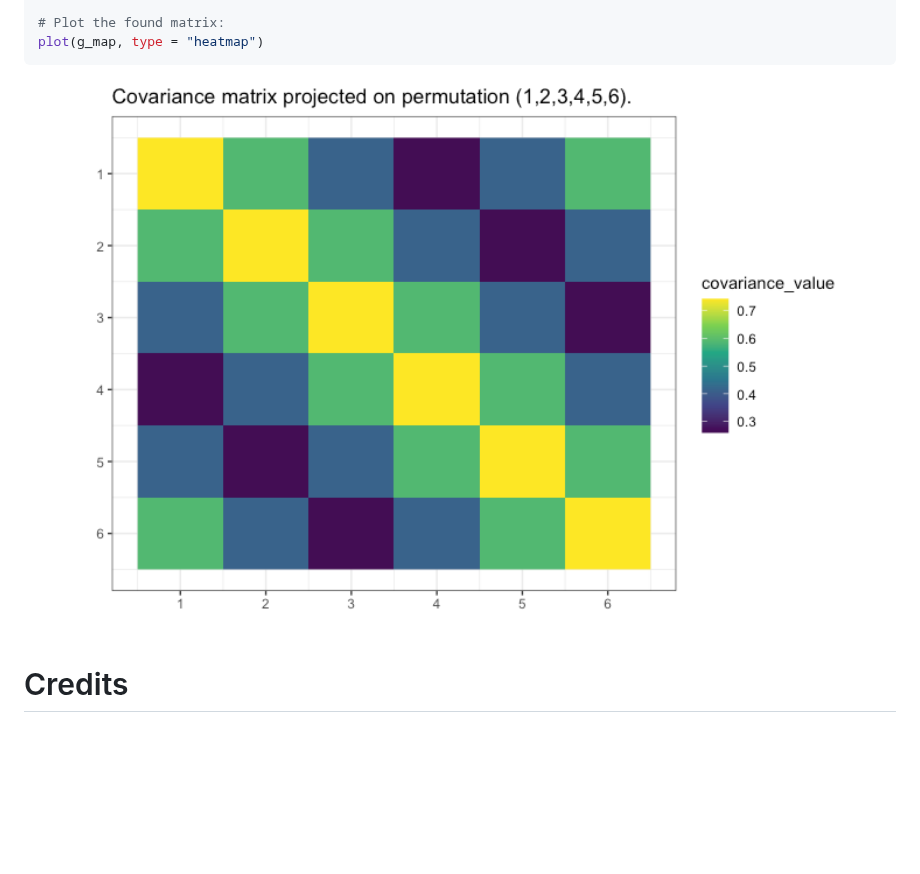
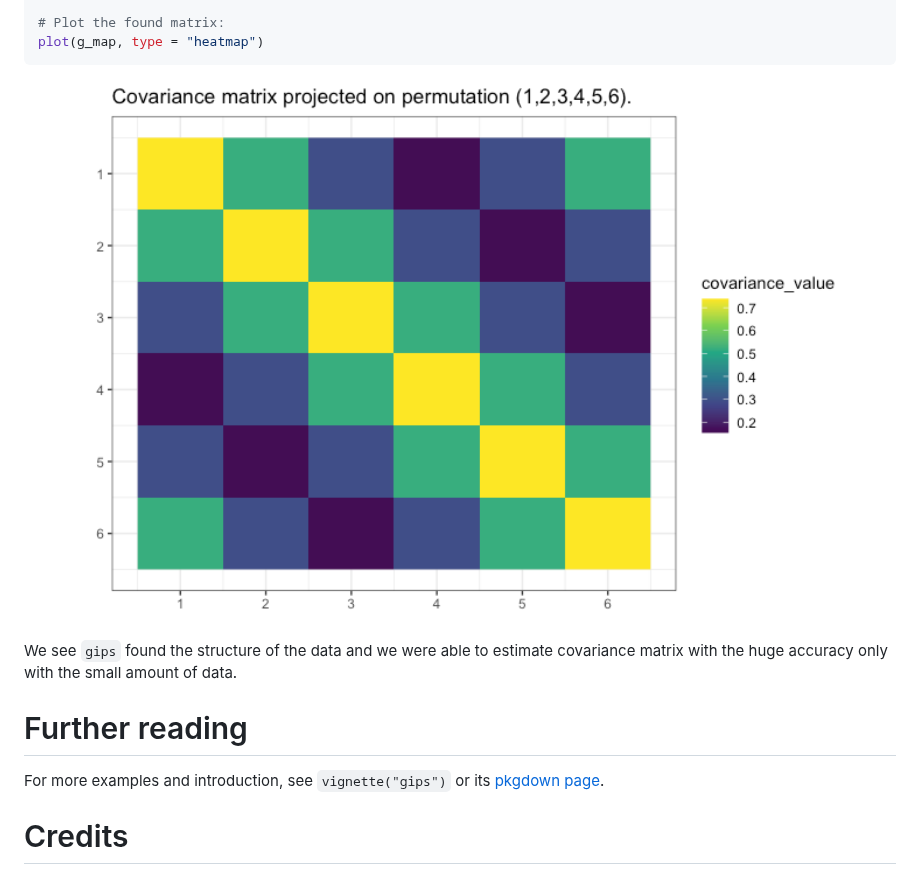
Before and after one commit to PrzeChoj/gips, a Markdown page: README.md, the part around one of its changes. Rendered like a GitHub page; pictures changed too: man/figures/README-example_mean_known4-1.png, man/figures/README-example_mean_known6-1.png (added); blank space fills up the shorter version.

````diff
--- a/README.md
+++ b/README.md
@@ -207,7 +230,16 @@ project_matrix(S, g_map[[1]])
 plot(g_map, type = "heatmap")
 ```
 
-<img src="man/figures/README-example_mean_known4-1.png" width="100%" />
+<img src="man/figures/README-example_mean_known6-1.png" width="100%" />
+
+We see `gips` found the structure of the data and we were able to
+estimate covariance matrix with the huge accuracy only with the small
+amount of data.
+
+# Further reading
+
+For more examples and introduction, see `vignette("gips")` or its
+[pkgdown page](https://przechoj.github.io/gips/articles/gips.html).
 
 # Credits
 
````
Also changed, not shown: other parts of README.md (+46 -23 lines), 3 other files.
